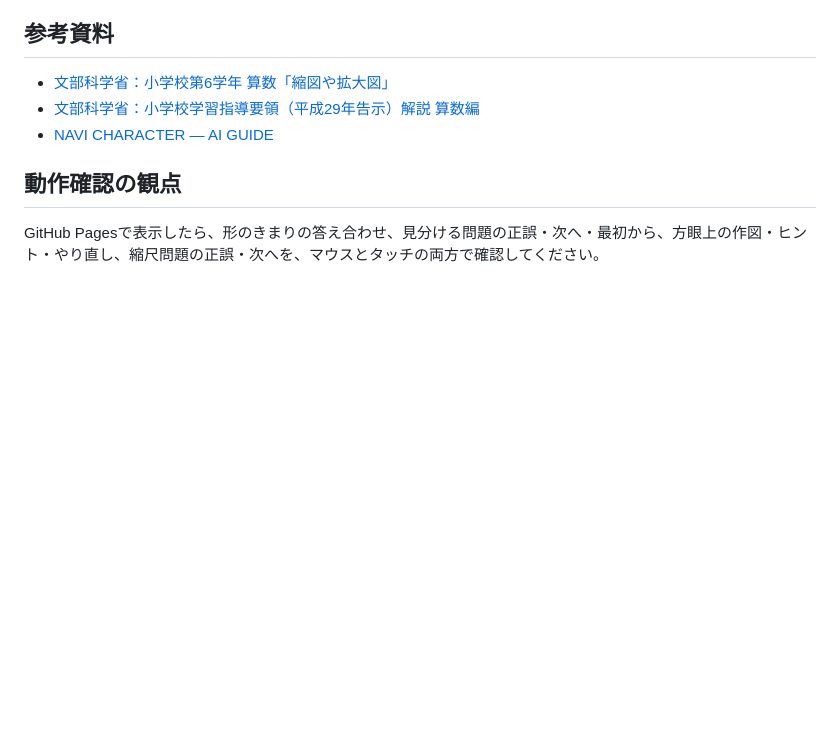
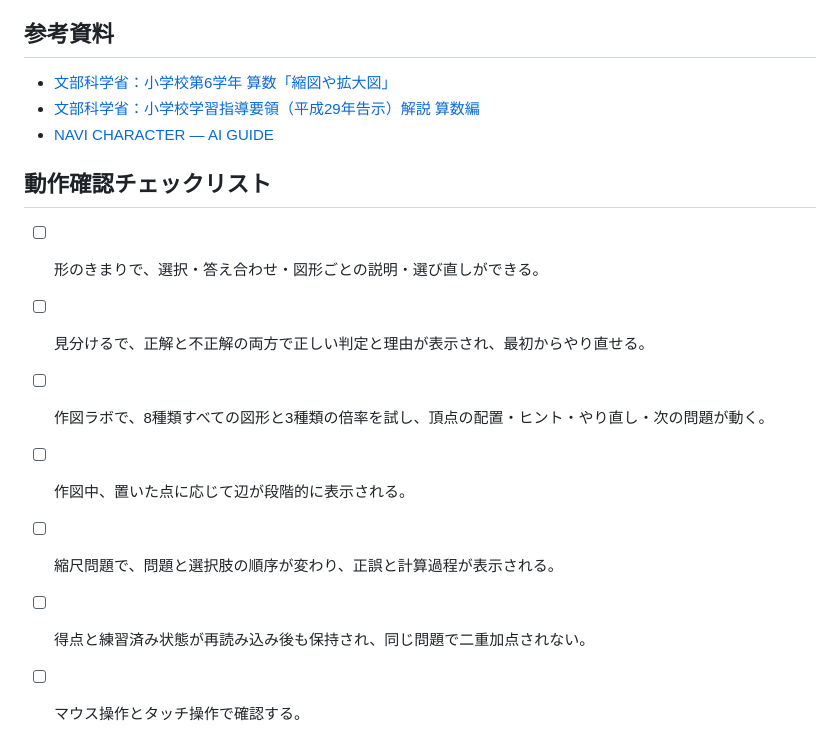
Before and after one commit to TT-sensei/kakudai-syukusyo, a Markdown page: README.md, the part around one of its changes. Rendered like a GitHub page; blank space fills up the shorter version.

```diff
--- a/README.md
+++ b/README.md
@@ -36,6 +64,12 @@
 - [文部科学省：小学校学習指導要領（平成29年告示）解説 算数編](https://www.mext.go.jp/content/20211102-mxt_kyoiku02-100002607_04.pdf)
 - [NAVI CHARACTER — AI GUIDE](https://github.com/TT-sensei/navi-character-/blob/main/AI-GUIDE.md)
 
-## 動作確認の観点
+## 動作確認チェックリスト
 
-GitHub Pagesで表示したら、形のきまりの答え合わせ、見分ける問題の正誤・次へ・最初から、方眼上の作図・ヒント・やり直し、縮尺問題の正誤・次へを、マウスとタッチの両方で確認してください。
+- [ ] 形のきまりで、選択・答え合わせ・図形ごとの説明・選び直しができる。
+- [ ] 見分けるで、正解と不正解の両方で正しい判定と理由が表示され、最初からやり直せる。
+- [ ] 作図ラボで、8種類すべての図形と3種類の倍率を試し、頂点の配置・ヒント・やり直し・次の問題が動く。
+- [ ] 作図中、置いた点に応じて辺が段階的に表示される。
+- [ ] 縮尺問題で、問題と選択肢の順序が変わり、正誤と計算過程が表示される。
+- [ ] 得点と練習済み状態が再読み込み後も保持され、同じ問題で二重加点されない。
+- [ ] マウス操作とタッチ操作で確認する。
```
Also changed, not shown: other parts of README.md (+42 -14 lines).
